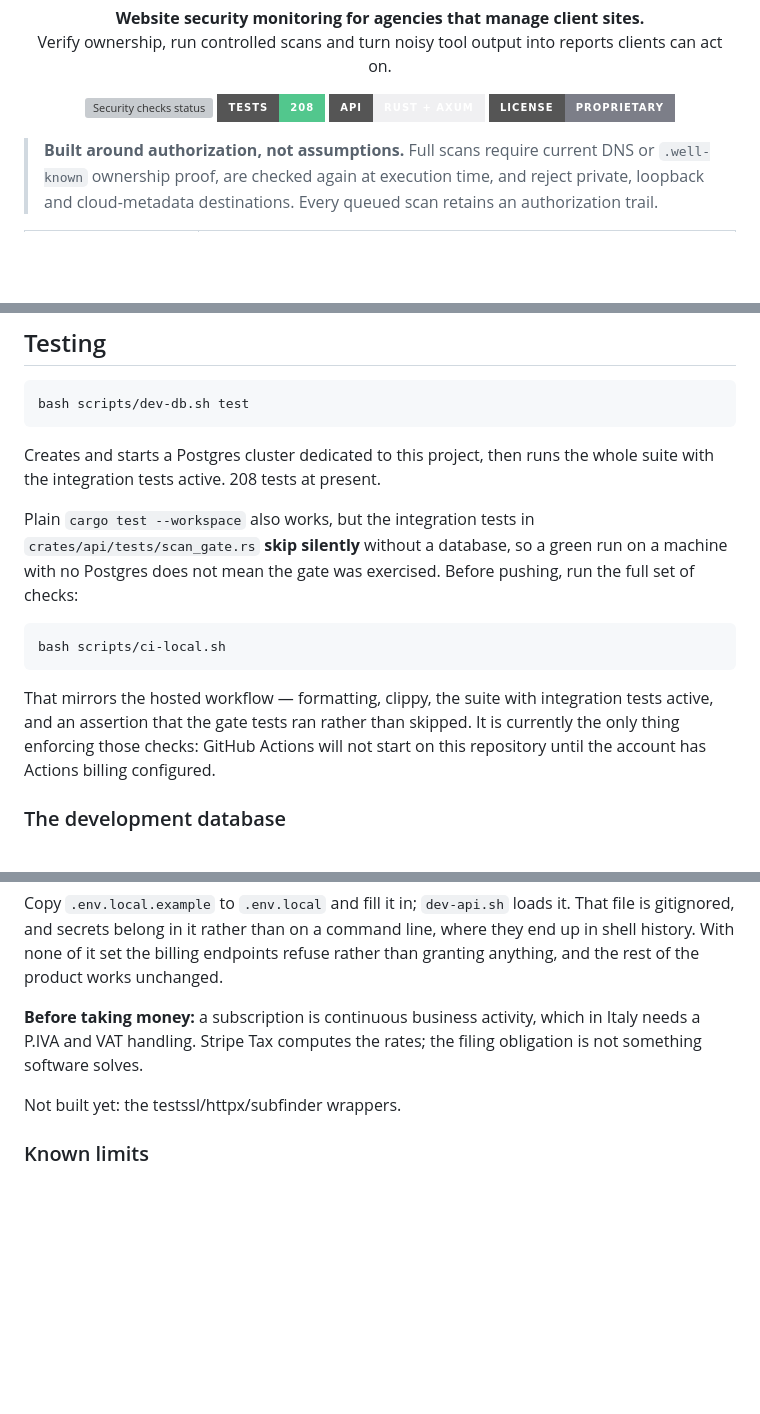
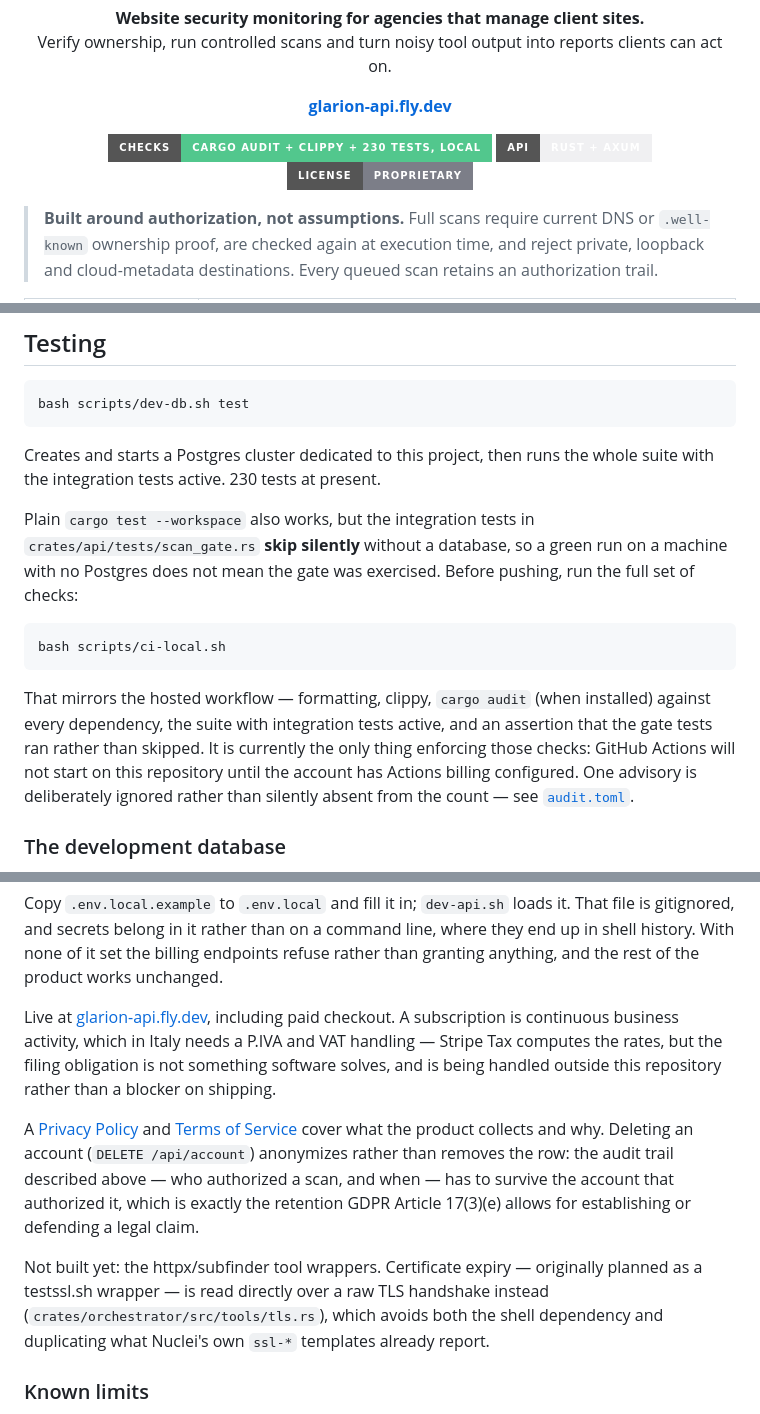
Before and after one commit to AurelioAvila/glarion, a Markdown page: README.md, 3 parts joined by grey strips. GitHub-like rendering; badges without logos; blank space fills up the shorter version; grey boxes are pictures that could not be loaded.

Commit message:
Fix stale README facts, add the live link, drop the dead CI badge
Set the repo's website field to https://glarion-api.fly.dev — it was
empty, so the GitHub repo page had no link to the actual product.

The README itself had gone stale in three ways since it was written:
the plans table still said 390/990 EUR/year when the live Stripe prices
are 350/750, the test count said 208 against an actual 230, and "Not
built yet: testssl/httpx/subfinder" no longer described what happened —
testssl was replaced by a native TLS handshake reader rather than ever
being wrapped, which also avoids the shell-script dependency and the
overlap with Nuclei's own ssl-* templates.

The Actions-workflow badge showed a status that can never be anything
but "no status," since Actions cannot run on this repo until billing is
configured — already explained in the Testing section, just not
reflected at the top of the page. Replaced with a static badge that
says what actually gates a merge.

Also added what shipped since this was written and was never
mentioned: the product is live and taking real payment, and the Privacy
Policy, Terms of Service, and GDPR-compliant account deletion added
alongside it.

````diff
--- a/README.md
+++ b/README.md
@@ -6,8 +6,17 @@
 </p>
 
 <p align="center">
-  <img src="https://img.shields.io/github/actions/workflow/status/AurelioAvila/glarion/ci.yml?branch=master&style=for-the-badge&label=security%20checks" alt="Security checks status">
-  <img src="https://img.shields.io/badge/tests-208-52C78D?style=for-the-badge" alt="208 automated tests">
+  <a href="https://glarion-api.fly.dev"><strong>glarion-api.fly.dev</strong></a>
+</p>
+
+<p align="center">
+  <!--
+    No Actions badge here on purpose. GitHub Actions cannot run on this
+    repository until the account's Actions billing is configured — see
+    "Testing" below — so a workflow-status badge would sit permanently at
+    "no status", which is a worse signal than no badge at all.
+  -->
+  <img src="https://img.shields.io/badge/checks-cargo%20audit%20%2B%20clippy%20%2B%20230%20tests%2C%20local-52C78D?style=for-the-badge" alt="230 automated tests, cargo audit and clippy, enforced locally">
   <img src="https://img.shields.io/badge/API-Rust%20%2B%20Axum-F0F0F2?style=for-the-badge&logo=rust&logoColor=111111" alt="Rust and Axum API">
   <a href="LICENSE"><img src="https://img.shields.io/badge/license-proprietary-7C7E88?style=for-the-badge" alt="Proprietary license"></a>
 </p>
@@ -131,7 +140,7 @@ bash scripts/dev-db.sh test
 ```
 
 Creates and starts a Postgres cluster dedicated to this project, then runs
-the whole suite with the integration tests active. 208 tests at present.
+the whole suite with the integration tests active. 230 tests at present.
 
 Plain `cargo test --workspace` also works, but the integration tests in
 `crates/api/tests/scan_gate.rs` **skip silently** without a database, so a
@@ -142,11 +151,13 @@ exercised. Before pushing, run the full set of checks:
 bash scripts/ci-local.sh
 ```
 
-That mirrors the hosted workflow — formatting, clippy, the suite with
-integration tests active, and an assertion that the gate tests ran rather
-than skipped. It is currently the only thing enforcing those checks:
-GitHub Actions will not start on this repository until the account has
-Actions billing configured.
+That mirrors the hosted workflow — formatting, clippy, `cargo audit`
+(when installed) against every dependency, the suite with integration
+tests active, and an assertion that the gate tests ran rather than
+skipped. It is currently the only thing enforcing those checks: GitHub
+Actions will not start on this repository until the account has Actions
+billing configured. One advisory is deliberately ignored rather than
+silently absent from the count — see [`audit.toml`](audit.toml).
 
 ### The development database
 
@@ -234,11 +245,24 @@ a command line, where they end up in shell history. With none of it set the
 billing endpoints refuse rather than granting anything, and the rest of the
 product works unchanged.
 
-**Before taking money:** a subscription is continuous business activity,
-which in Italy needs a P.IVA and VAT handling. Stripe Tax computes the
-rates; the filing obligation is not something software solves.
+Live at [glarion-api.fly.dev](https://glarion-api.fly.dev), including paid
+checkout. A subscription is continuous business activity, which in Italy
+needs a P.IVA and VAT handling — Stripe Tax computes the rates, but the
+filing obligation is not something software solves, and is being handled
+outside this repository rather than a blocker on shipping.
 
-Not built yet: the testssl/httpx/subfinder wrappers.
+A [Privacy Policy](web/privacy.html) and [Terms of Service](web/terms.html)
+cover what the product collects and why. Deleting an account
+(`DELETE /api/account`) anonymizes rather than removes the row: the audit
+trail described above — who authorized a scan, and when — has to survive
+the account that authorized it, which is exactly the retention GDPR
+Article 17(3)(e) allows for establishing or defending a legal claim.
+
+Not built yet: the httpx/subfinder tool wrappers. Certificate expiry —
+originally planned as a testssl.sh wrapper — is read directly over a raw
+TLS handshake instead (`crates/orchestrator/src/tools/tls.rs`), which
+avoids both the shell dependency and duplicating what Nuclei's own
+`ssl-*` templates already report.
 
 ### Known limits
 
````
Also changed, not shown: other parts of README.md (+3 -3 lines).
